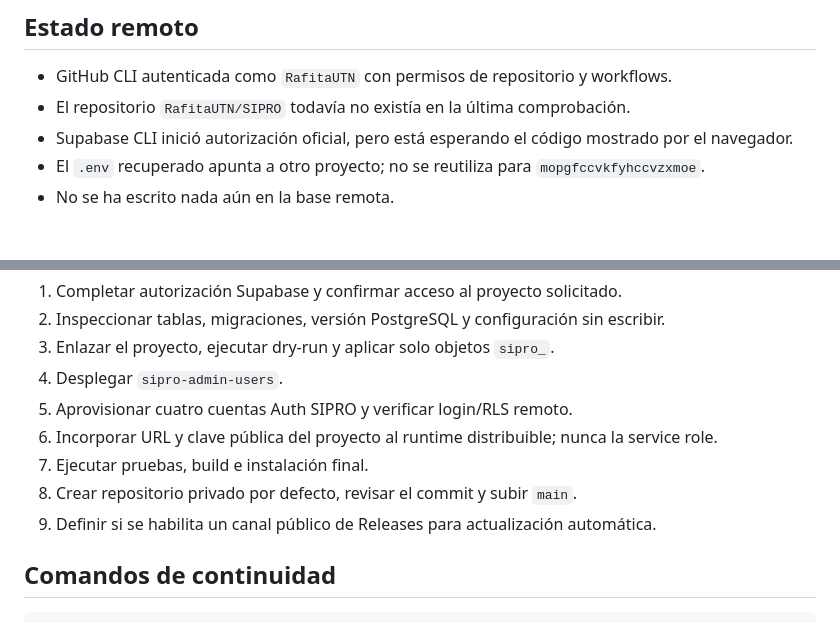
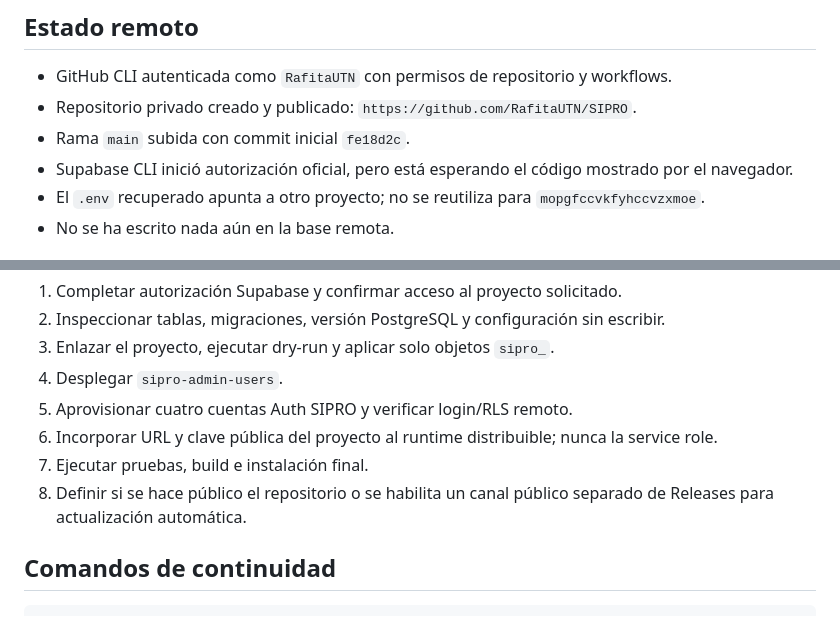
Before and after one commit to RafitaUTN/SIPRO, a Markdown page: memoria.md, 2 parts joined by grey strips. Drawn GitHub-style.

Commit message:
docs: actualizar memoria de publicación

```diff
--- a/memoria.md
+++ b/memoria.md
@@ -79,7 +79,8 @@ Las credenciales de entrega se mantienen únicamente en `CREDENCIALES_ACCESO.md`
 ## Estado remoto
 
 - GitHub CLI autenticada como `RafitaUTN` con permisos de repositorio y workflows.
-- El repositorio `RafitaUTN/SIPRO` todavía no existía en la última comprobación.
+- Repositorio privado creado y publicado: `https://github.com/RafitaUTN/SIPRO`.
+- Rama `main` subida con commit inicial `fe18d2c`.
 - Supabase CLI inició autorización oficial, pero está esperando el código mostrado por el navegador.
 - El `.env` recuperado apunta a otro proyecto; no se reutiliza para `mopgfccvkfyhccvzxmoe`.
 - No se ha escrito nada aún en la base remota.
@@ -93,8 +94,7 @@ Las credenciales de entrega se mantienen únicamente en `CREDENCIALES_ACCESO.md`
 5. Aprovisionar cuatro cuentas Auth SIPRO y verificar login/RLS remoto.
 6. Incorporar URL y clave pública del proyecto al runtime distribuible; nunca la service role.
 7. Ejecutar pruebas, build e instalación final.
-8. Crear repositorio privado por defecto, revisar el commit y subir `main`.
-9. Definir si se habilita un canal público de Releases para actualización automática.
+8. Definir si se hace público el repositorio o se habilita un canal público separado de Releases para actualización automática.
 
 ## Comandos de continuidad
 
```
